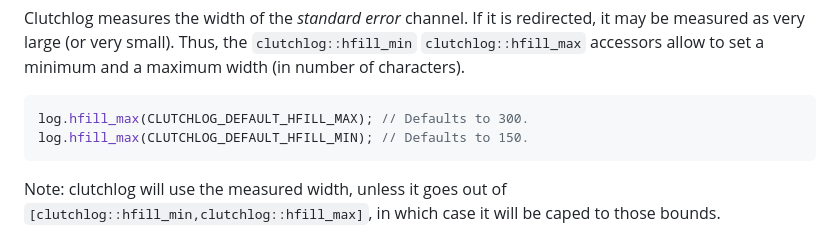
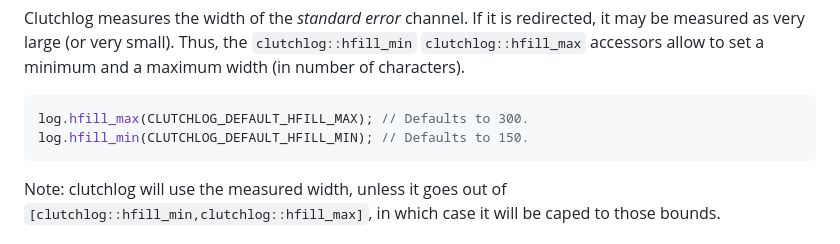
Before and after one commit to nojhan/clutchlog, a Markdown page: README.md, the part around the change. GitHub-like rendering.

Commit message:
fix(doc): max -> min

````diff
--- a/README.md
+++ b/README.md
@@ -331,7 +331,7 @@ Thus, the `clutchlog::hfill_min` `clutchlog::hfill_max` accessors allow
 to set a minimum and a maximum width (in number of characters).
 ```cpp
 log.hfill_max(CLUTCHLOG_DEFAULT_HFILL_MAX); // Defaults to 300.
-log.hfill_max(CLUTCHLOG_DEFAULT_HFILL_MIN); // Defaults to 150.
+log.hfill_min(CLUTCHLOG_DEFAULT_HFILL_MIN); // Defaults to 150.
 ```
 Note: clutchlog will use the measured width, unless
 it goes out of `[clutchlog::hfill_min,clutchlog::hfill_max]`,
````
